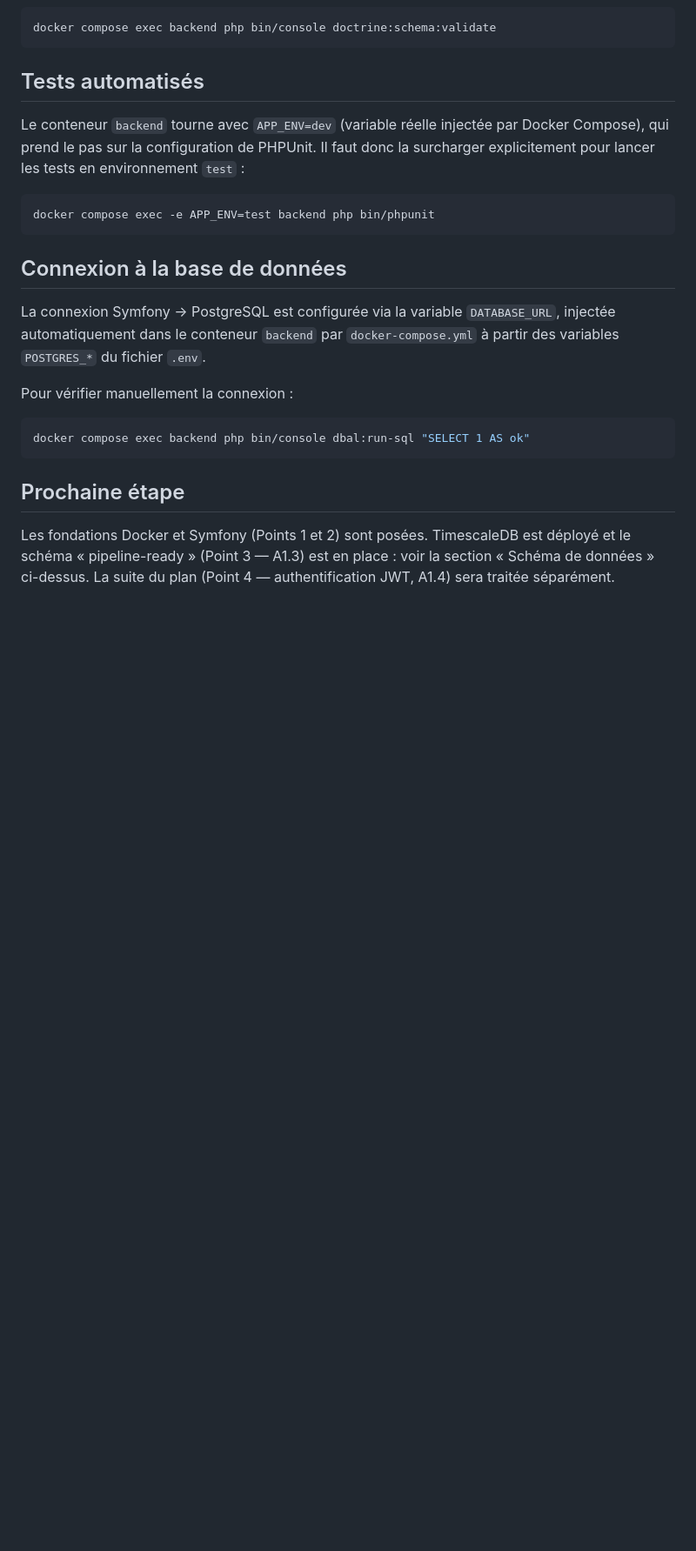
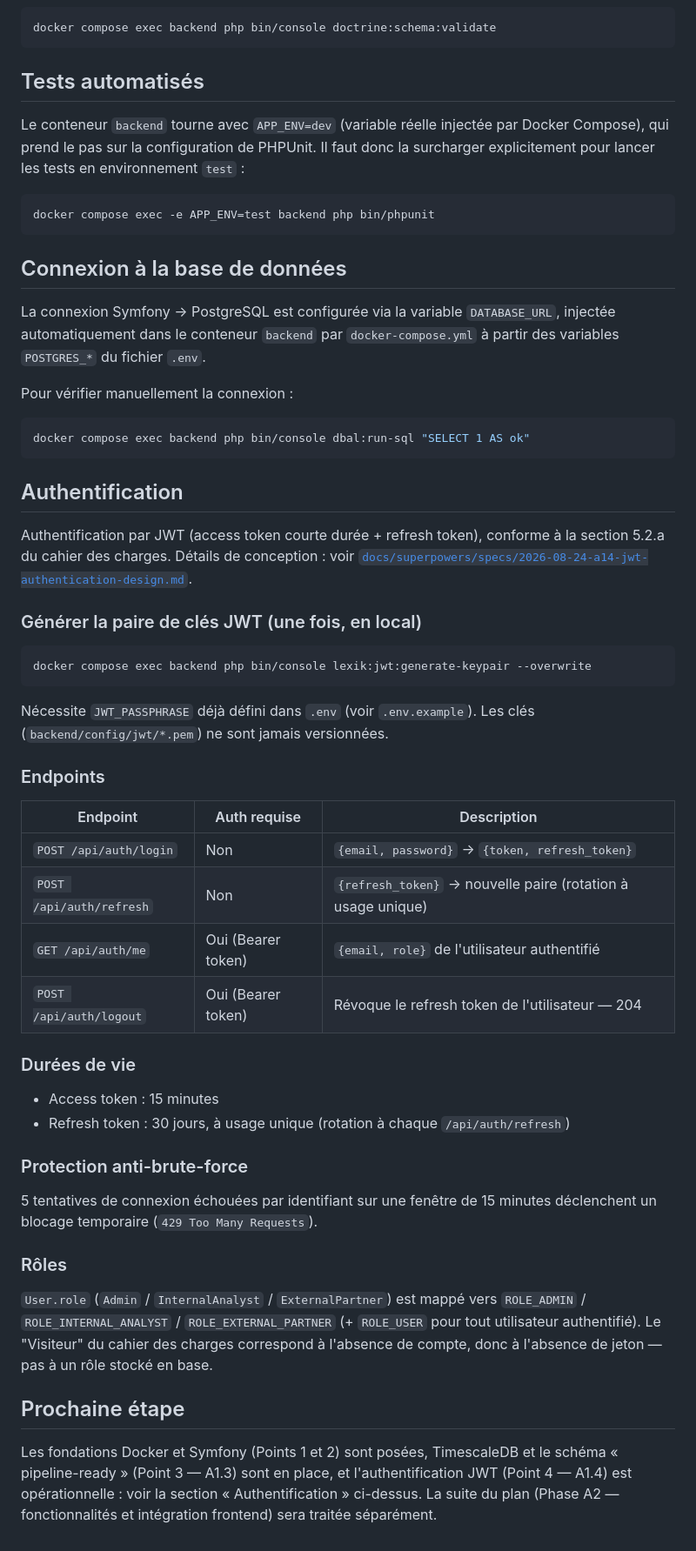
Before and after one commit to TitansO/nev-climate-data, a Markdown page: README.md, the part around the change. Shown at 87% size. Rendered like a GitHub page; blank space fills up the shorter version.

Commit message:
docs(a1.4): document JWT authentication endpoints and setup

````diff
--- a/README.md
+++ b/README.md
@@ -187,6 +187,41 @@ Pour vérifier manuellement la connexion :
 docker compose exec backend php bin/console dbal:run-sql "SELECT 1 AS ok"
 ```
 
+## Authentification
+
+Authentification par JWT (access token courte durée + refresh token), conforme à la section 5.2.a du cahier des charges. Détails de conception : voir
+[`docs/superpowers/specs/2026-08-24-a14-jwt-authentication-design.md`](docs/superpowers/specs/2026-08-24-a14-jwt-authentication-design.md).
+
+### Générer la paire de clés JWT (une fois, en local)
+
+```bash
+docker compose exec backend php bin/console lexik:jwt:generate-keypair --overwrite
+```
+
+Nécessite `JWT_PASSPHRASE` déjà défini dans `.env` (voir `.env.example`). Les clés (`backend/config/jwt/*.pem`) ne sont jamais versionnées.
+
+### Endpoints
+
+| Endpoint | Auth requise | Description |
+|---|---|---|
+| `POST /api/auth/login` | Non | `{email, password}` → `{token, refresh_token}` |
+| `POST /api/auth/refresh` | Non | `{refresh_token}` → nouvelle paire (rotation à usage unique) |
+| `GET /api/auth/me` | Oui (Bearer token) | `{email, role}` de l'utilisateur authentifié |
+| `POST /api/auth/logout` | Oui (Bearer token) | Révoque le refresh token de l'utilisateur — 204 |
+
+### Durées de vie
+
+- Access token : 15 minutes
+- Refresh token : 30 jours, à usage unique (rotation à chaque `/api/auth/refresh`)
+
+### Protection anti-brute-force
+
+5 tentatives de connexion échouées par identifiant sur une fenêtre de 15 minutes déclenchent un blocage temporaire (`429 Too Many Requests`).
+
+### Rôles
+
+`User.role` (`Admin` / `InternalAnalyst` / `ExternalPartner`) est mappé vers `ROLE_ADMIN` / `ROLE_INTERNAL_ANALYST` / `ROLE_EXTERNAL_PARTNER` (+ `ROLE_USER` pour tout utilisateur authentifié). Le "Visiteur" du cahier des charges correspond à l'absence de compte, donc à l'absence de jeton — pas à un rôle stocké en base.
+
 ## Prochaine étape
 
-Les fondations Docker et Symfony (Points 1 et 2) sont posées. TimescaleDB est déployé et le schéma « pipeline-ready » (Point 3 — A1.3) est en place : voir la section « Schéma de données » ci-dessus. La suite du plan (Point 4 — authentification JWT, A1.4) sera traitée séparément.
+Les fondations Docker et Symfony (Points 1 et 2) sont posées, TimescaleDB et le schéma « pipeline-ready » (Point 3 — A1.3) sont en place, et l'authentification JWT (Point 4 — A1.4) est opérationnelle : voir la section « Authentification » ci-dessus. La suite du plan (Phase A2 — fonctionnalités et intégration frontend) sera traitée séparément.
````
